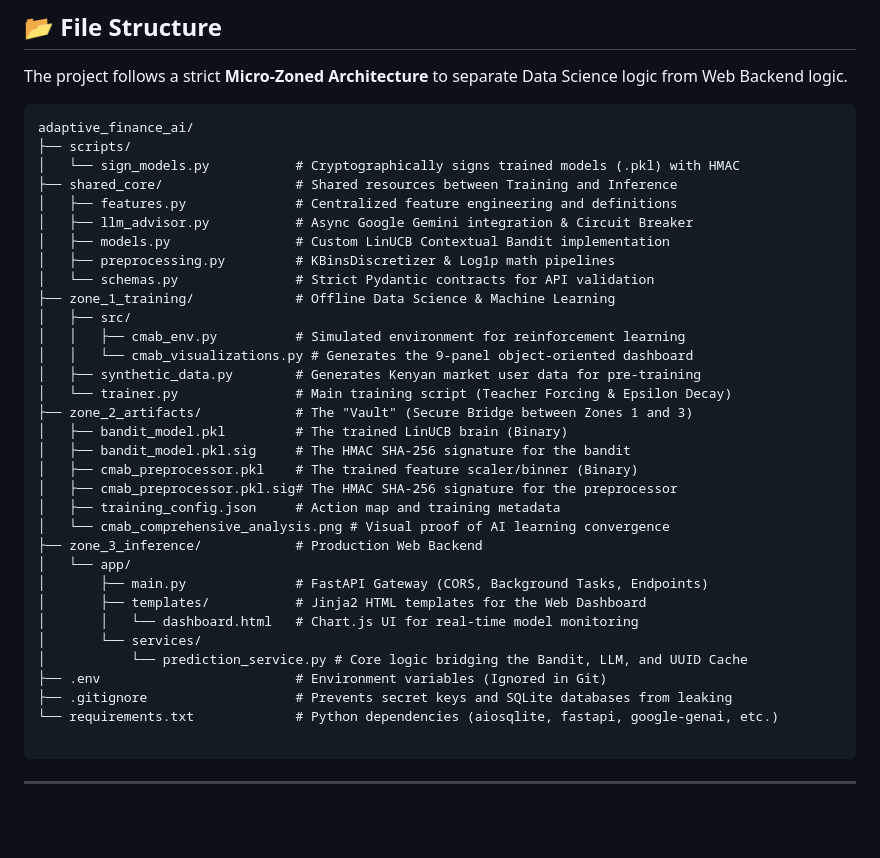
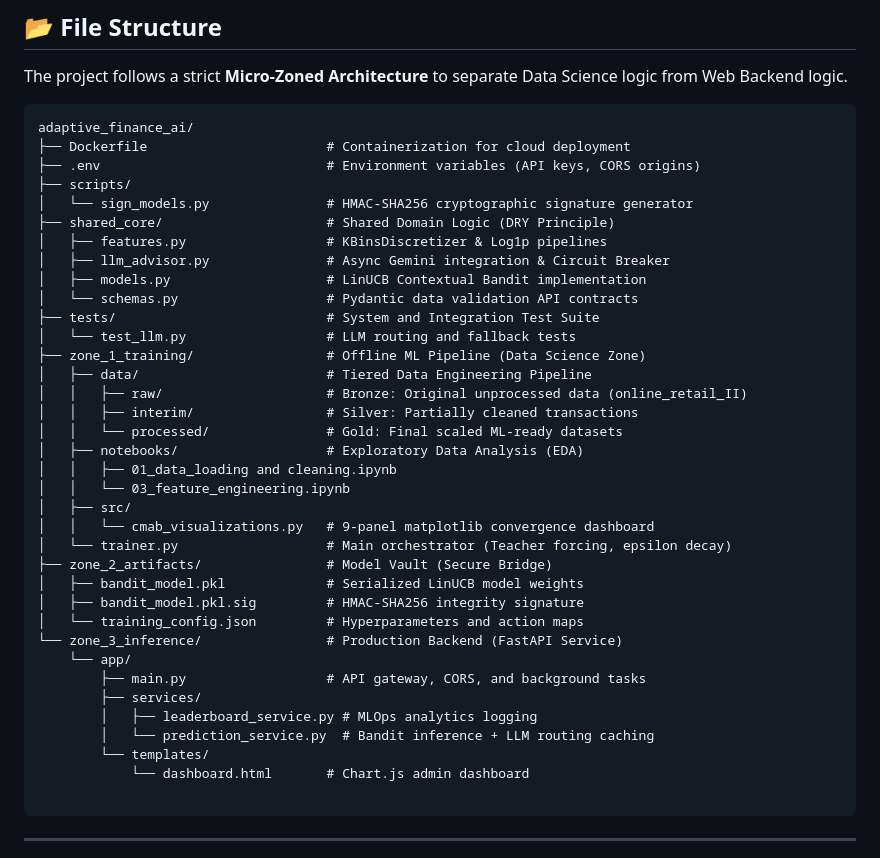
Before and after one commit to Sunnahboy/adaptive-finance-backend, a Markdown page: README.md, the part around the change. Rendered like a GitHub page; blank space fills up the shorter version.

Commit message:
chore: cleaned up the file structure

````diff
--- a/README.md
+++ b/README.md
@@ -53,37 +53,40 @@ The project follows a strict **Micro-Zoned Architecture** to separate Data Scien
 
 ```text
 adaptive_finance_ai/
+├── Dockerfile                       # Containerization for cloud deployment
+├── .env                             # Environment variables (API keys, CORS origins)
 ├── scripts/
-│   └── sign_models.py           # Cryptographically signs trained models (.pkl) with HMAC
-├── shared_core/                 # Shared resources between Training and Inference
-│   ├── features.py              # Centralized feature engineering and definitions
-│   ├── llm_advisor.py           # Async Google Gemini integration & Circuit Breaker
-│   ├── models.py                # Custom LinUCB Contextual Bandit implementation
-│   ├── preprocessing.py         # KBinsDiscretizer & Log1p math pipelines
-│   └── schemas.py               # Strict Pydantic contracts for API validation
-├── zone_1_training/             # Offline Data Science & Machine Learning
+│   └── sign_models.py               # HMAC-SHA256 cryptographic signature generator
+├── shared_core/                     # Shared Domain Logic (DRY Principle)
+│   ├── features.py                  # KBinsDiscretizer & Log1p pipelines
+│   ├── llm_advisor.py               # Async Gemini integration & Circuit Breaker
+│   ├── models.py                    # LinUCB Contextual Bandit implementation
+│   └── schemas.py                   # Pydantic data validation API contracts
+├── tests/                           # System and Integration Test Suite
+│   └── test_llm.py                  # LLM routing and fallback tests
+├── zone_1_training/                 # Offline ML Pipeline (Data Science Zone)
+│   ├── data/                        # Tiered Data Engineering Pipeline
+│   │   ├── raw/                     # Bronze: Original unprocessed data (online_retail_II)
+│   │   ├── interim/                 # Silver: Partially cleaned transactions
+│   │   └── processed/               # Gold: Final scaled ML-ready datasets
+│   ├── notebooks/                   # Exploratory Data Analysis (EDA)
+│   │   ├── 01_data_loading and cleaning.ipynb
+│   │   └── 03_feature_engineering.ipynb
 │   ├── src/
-│   │   ├── cmab_env.py          # Simulated environment for reinforcement learning
-│   │   └── cmab_visualizations.py # Generates the 9-panel object-oriented dashboard
-│   ├── synthetic_data.py        # Generates Kenyan market user data for pre-training
-│   └── trainer.py               # Main training script (Teacher Forcing & Epsilon Decay)
-├── zone_2_artifacts/            # The "Vault" (Secure Bridge between Zones 1 and 3)
-│   ├── bandit_model.pkl         # The trained LinUCB brain (Binary)
-│   ├── bandit_model.pkl.sig     # The HMAC SHA-256 signature for the bandit
-│   ├── cmab_preprocessor.pkl    # The trained feature scaler/binner (Binary)
-│   ├── cmab_preprocessor.pkl.sig# The HMAC SHA-256 signature for the preprocessor
-│   ├── training_config.json     # Action map and training metadata
-│   └── cmab_comprehensive_analysis.png # Visual proof of AI learning convergence
-├── zone_3_inference/            # Production Web Backend
-│   └── app/
-│       ├── main.py              # FastAPI Gateway (CORS, Background Tasks, Endpoints)
-│       ├── templates/           # Jinja2 HTML templates for the Web Dashboard
-│       │   └── dashboard.html   # Chart.js UI for real-time model monitoring
-│       └── services/
-│           └── prediction_service.py # Core logic bridging the Bandit, LLM, and UUID Cache
-├── .env                         # Environment variables (Ignored in Git)
-├── .gitignore                   # Prevents secret keys and SQLite databases from leaking
-└── requirements.txt             # Python dependencies (aiosqlite, fastapi, google-genai, etc.)
+│   │   └── cmab_visualizations.py   # 9-panel matplotlib convergence dashboard
+│   └── trainer.py                   # Main orchestrator (Teacher forcing, epsilon decay)
+├── zone_2_artifacts/                # Model Vault (Secure Bridge)
+│   ├── bandit_model.pkl             # Serialized LinUCB model weights
+│   ├── bandit_model.pkl.sig         # HMAC-SHA256 integrity signature
+│   └── training_config.json         # Hyperparameters and action maps
+└── zone_3_inference/                # Production Backend (FastAPI Service)
+    └── app/
+        ├── main.py                  # API gateway, CORS, and background tasks
+        ├── services/
+        │   ├── leaderboard_service.py # MLOps analytics logging
+        │   └── prediction_service.py  # Bandit inference + LLM routing caching
+        └── templates/
+            └── dashboard.html       # Chart.js admin dashboard
 
 ```
 
````
